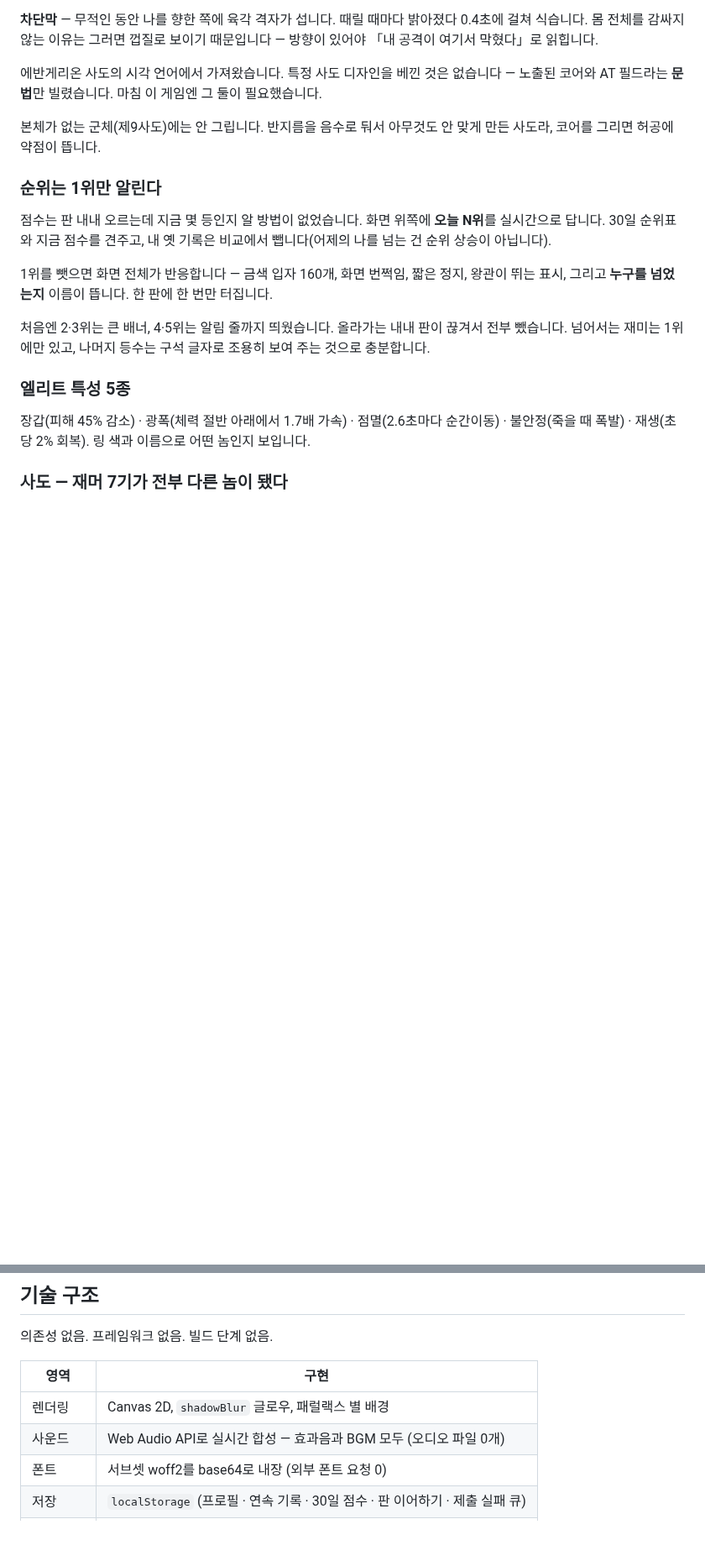
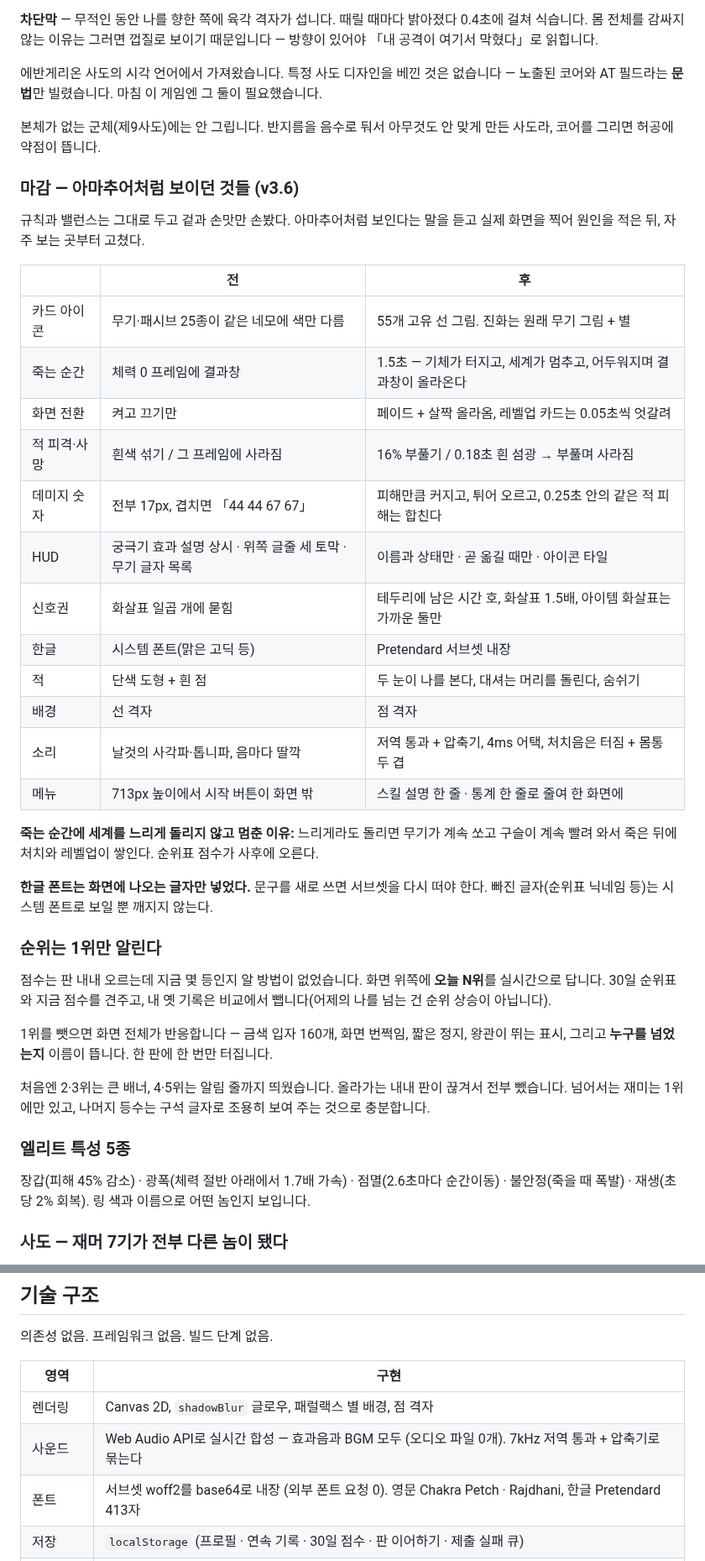
Before and after one commit to inviy/relay-game, a Markdown page: README.md, 2 parts joined by grey strips. Shown at 84% size. Drawn GitHub-style; blank space fills up the shorter version.

Commit message:
docs: README를 v3.6.6에 맞춘다
v3.6.0~3.6.6의 마감 작업을 전/후 표 하나로 정리하고, 기술 구조 표에
한글 폰트 · 소리 체인 · 점 격자를 적는다.

Co-Authored-By: Claude Opus 5.5 <noreply@anthropic.com>
Claude-Session: https://claude.ai/code/session_01RmmgAq8sCecZtXuGXCjRb3

```diff
--- a/README.md
+++ b/README.md
@@ -202,6 +202,29 @@ https://relay-signal.vercel.app/
 
 본체가 없는 군체(제9사도)에는 안 그립니다. 반지름을 음수로 둬서 아무것도 안 맞게 만든 사도라, 코어를 그리면 허공에 약점이 뜹니다.
 
+### 마감 — 아마추어처럼 보이던 것들 (v3.6)
+
+규칙과 밸런스는 그대로 두고 겉과 손맛만 손봤다. 아마추어처럼 보인다는 말을 듣고 실제 화면을 찍어 원인을 적은 뒤, 자주 보는 곳부터 고쳤다.
+
+| | 전 | 후 |
+|---|---|---|
+| 카드 아이콘 | 무기·패시브 25종이 같은 네모에 색만 다름 | 55개 고유 선 그림. 진화는 원래 무기 그림 + 별 |
+| 죽는 순간 | 체력 0 프레임에 결과창 | 1.5초 — 기체가 터지고, 세계가 멈추고, 어두워지며 결과창이 올라온다 |
+| 화면 전환 | 켜고 끄기만 | 페이드 + 살짝 올라옴, 레벨업 카드는 0.05초씩 엇갈려 |
+| 적 피격·사망 | 흰색 섞기 / 그 프레임에 사라짐 | 16% 부풀기 / 0.18초 흰 섬광 → 부풀며 사라짐 |
+| 데미지 숫자 | 전부 17px, 겹치면 「44 44 67 67」 | 피해만큼 커지고, 튀어 오르고, 0.25초 안의 같은 적 피해는 합친다 |
+| HUD | 궁극기 효과 설명 상시 · 위쪽 글줄 세 토막 · 무기 글자 목록 | 이름과 상태만 · 곧 옮길 때만 · 아이콘 타일 |
+| 신호권 | 화살표 일곱 개에 묻힘 | 테두리에 남은 시간 호, 화살표 1.5배, 아이템 화살표는 가까운 둘만 |
+| 한글 | 시스템 폰트(맑은 고딕 등) | Pretendard 서브셋 내장 |
+| 적 | 단색 도형 + 흰 점 | 두 눈이 나를 본다, 대셔는 머리를 돌린다, 숨쉬기 |
+| 배경 | 선 격자 | 점 격자 |
+| 소리 | 날것의 사각파·톱니파, 음마다 딸깍 | 저역 통과 + 압축기, 4ms 어택, 처치음은 터짐 + 몸통 두 겹 |
+| 메뉴 | 713px 높이에서 시작 버튼이 화면 밖 | 스킬 설명 한 줄 · 통계 한 줄로 줄여 한 화면에 |
+
+**죽는 순간에 세계를 느리게 돌리지 않고 멈춘 이유:** 느리게라도 돌리면 무기가 계속 쏘고 구슬이 계속 빨려 와서 죽은 뒤에 처치와 레벨업이 쌓인다. 순위표 점수가 사후에 오른다.
+
+**한글 폰트는 화면에 나오는 글자만 넣었다.** 문구를 새로 쓰면 서브셋을 다시 떠야 한다. 빠진 글자(순위표 닉네임 등)는 시스템 폰트로 보일 뿐 깨지지 않는다.
+
 ### 순위는 1위만 알린다
 
 점수는 판 내내 오르는데 지금 몇 등인지 알 방법이 없었습니다. 화면 위쪽에 **오늘 N위**를 실시간으로 답니다. 30일 순위표와 지금 점수를 견주고, 내 옛 기록은 비교에서 뺍니다(어제의 나를 넘는 건 순위 상승이 아닙니다).
@@ -298,9 +321,9 @@ KST 날짜로 시드를 생성해, 같은 날 접속한 모두가 **같은 신
 
 | 영역 | 구현 |
 |---|---|
-| 렌더링 | Canvas 2D, `shadowBlur` 글로우, 패럴랙스 별 배경 |
-| 사운드 | Web Audio API로 실시간 합성 — 효과음과 BGM 모두 (오디오 파일 0개) |
-| 폰트 | 서브셋 woff2를 base64로 내장 (외부 폰트 요청 0) |
+| 렌더링 | Canvas 2D, `shadowBlur` 글로우, 패럴랙스 별 배경, 점 격자 |
+| 사운드 | Web Audio API로 실시간 합성 — 효과음과 BGM 모두 (오디오 파일 0개). 7kHz 저역 통과 + 압축기로 묶는다 |
+| 폰트 | 서브셋 woff2를 base64로 내장 (외부 폰트 요청 0). 영문 Chakra Petch · Rajdhani, 한글 Pretendard 413자 |
 | 저장 | `localStorage` (프로필 · 연속 기록 · 30일 점수 · 판 이어하기 · 제출 실패 큐) |
 | 랭킹·분석 | Supabase REST + PostgreSQL 함수 |
 | 배포 | Vercel 정적 호스팅 |
```
Also changed, not shown: other parts of README.md (+1 -1 lines).
